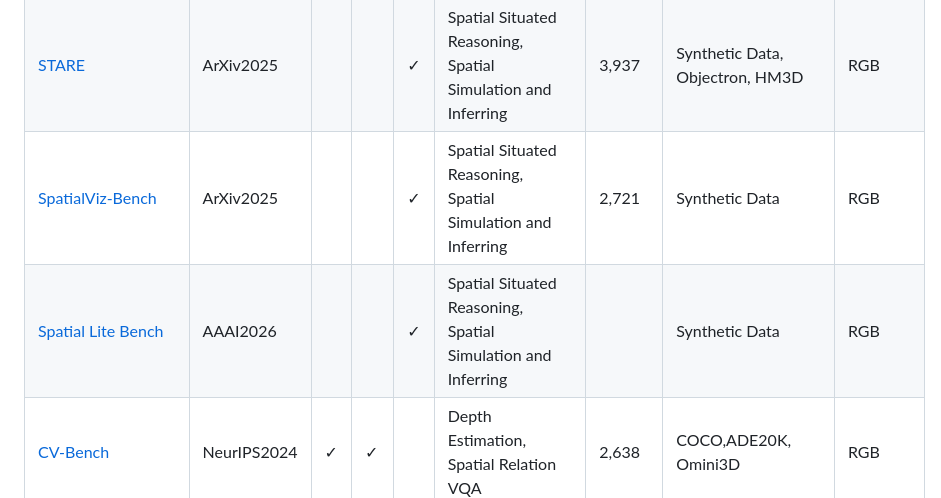
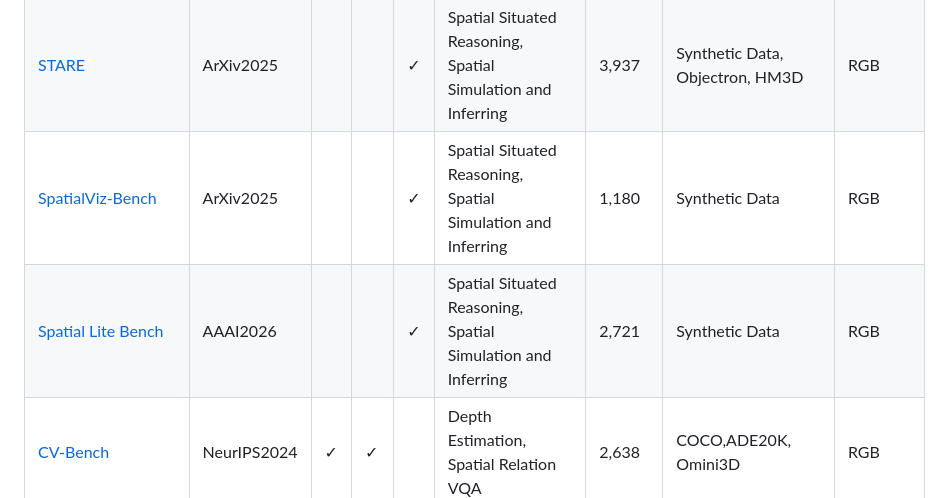
Before and after one commit to vulab-AI/Awesome-Spatial-VLMs, a Markdown page: data_benchmark/Benchmark_SVQA.md, the part around the change. GitHub-like rendering.

Commit message:
Add new datasets to Benchmark_SVQA.md
Added new entries for SpatialViz-Bench and Spatial Lite Bench datasets, including details such as publication year, tasks, and dataset sources.

```diff
--- a/data_benchmark/Benchmark_SVQA.md
+++ b/data_benchmark/Benchmark_SVQA.md
@@ -24,8 +24,8 @@ The Spatial Benchmarks table includes **51 datasets** described by **9 attribute
 <tr style="background-color:#fafafa;"><td style="border:1px solid #ddd;padding:3px 5px;text-align:center;"><a href="https://huggingface.co/datasets/StephenZhu/CoSpace">CoSpace</a></td><td style="border:1px solid #ddd;padding:3px 5px;text-align:center;">CVPR2025</td><td style="border:1px solid #ddd;padding:3px 5px;text-align:center;"></td><td style="border:1px solid #ddd;padding:3px 5px;text-align:center;"></td><td style="border:1px solid #ddd;padding:3px 5px;text-align:center;">✓</td><td style="border:1px solid #ddd;padding:3px 5px;text-align:center;">Spatial Situated Reasoning, Spatial Simulation and Inferring</td><td style="border:1px solid #ddd;padding:3px 5px;text-align:center;">1,626</td><td style="border:1px solid #ddd;padding:3px 5px;text-align:center;">Baidu Map Panorama API, HM3D</td><td style="border:1px solid #ddd;padding:3px 5px;text-align:center;">RGB</td></tr>
 <tr style="background-color:#ffffff;"><td style="border:1px solid #ddd;padding:3px 5px;text-align:center;"><a href="https://github.com/apple/ml-space-benchmark">SPACE-Visual</a></td><td style="border:1px solid #ddd;padding:3px 5px;text-align:center;">ICLR2025</td><td style="border:1px solid #ddd;padding:3px 5px;text-align:center;"></td><td style="border:1px solid #ddd;padding:3px 5px;text-align:center;"></td><td style="border:1px solid #ddd;padding:3px 5px;text-align:center;">✓</td><td style="border:1px solid #ddd;padding:3px 5px;text-align:center;">Spatial Situated Reasoning, Spatial Simulation and Inferring</td><td style="border:1px solid #ddd;padding:3px 5px;text-align:center;">5,008</td><td style="border:1px solid #ddd;padding:3px 5px;text-align:center;">Synthetic Data, Oline</td><td style="border:1px solid #ddd;padding:3px 5px;text-align:center;">RGB</td></tr>
 <tr style="background-color:#fafafa;"><td style="border:1px solid #ddd;padding:3px 5px;text-align:center;"><a href="https://huggingface.co/datasets/kuvvi/STARE">STARE</a></td><td style="border:1px solid #ddd;padding:3px 5px;text-align:center;">ArXiv2025</td><td style="border:1px solid #ddd;padding:3px 5px;text-align:center;"></td><td style="border:1px solid #ddd;padding:3px 5px;text-align:center;"></td><td style="border:1px solid #ddd;padding:3px 5px;text-align:center;">✓</td><td style="border:1px solid #ddd;padding:3px 5px;text-align:center;">Spatial Situated Reasoning, Spatial Simulation and Inferring</td><td style="border:1px solid #ddd;padding:3px 5px;text-align:center;">3,937</td><td style="border:1px solid #ddd;padding:3px 5px;text-align:center;">Synthetic Data, Objectron, HM3D</td><td style="border:1px solid #ddd;padding:3px 5px;text-align:center;">RGB</td></tr>
-<tr style="background-color:#ffffff;"><td style="border:1px solid #ddd;padding:3px 5px;text-align:center;"><a href="https://huggingface.co/datasets/PLM-Team/Spatial-Visualization-Benchmark">SpatialViz-Bench</a></td><td style="border:1px solid #ddd;padding:3px 5px;text-align:center;">ArXiv2025</td><td style="border:1px solid #ddd;padding:3px 5px;text-align:center;"></td><td style="border:1px solid #ddd;padding:3px 5px;text-align:center;"></td><td style="border:1px solid #ddd;padding:3px 5px;text-align:center;">✓</td><td style="border:1px solid #ddd;padding:3px 5px;text-align:center;">Spatial Situated Reasoning, Spatial Simulation and Inferring</td><td style="border:1px solid #ddd;padding:3px 5px;text-align:center;">2,721</td><td style="border:1px solid #ddd;padding:3px 5px;text-align:center;">Synthetic Data</td><td style="border:1px solid #ddd;padding:3px 5px;text-align:center;">RGB</td></tr>
-<tr style="background-color:#ffffff;"><td style="border:1px solid #ddd;padding:3px 5px;text-align:center;"><a href="https://github.com/jameslian87v5/SpatialLite">Spatial Lite Bench</a></td><td style="border:1px solid #ddd;padding:3px 5px;text-align:center;">AAAI2026</td><td style="border:1px solid #ddd;padding:3px 5px;text-align:center;"></td><td style="border:1px solid #ddd;padding:3px 5px;text-align:center;"></td><td style="border:1px solid #ddd;padding:3px 5px;text-align:center;">✓</td><td style="border:1px solid #ddd;padding:3px 5px;text-align:center;">Spatial Situated Reasoning, Spatial Simulation and Inferring</td><td style="border:1px solid #ddd;padding:3px 5px;text-align:center;"></td><td style="border:1px solid #ddd;padding:3px 5px;text-align:center;">Synthetic Data</td><td style="border:1px solid #ddd;padding:3px 5px;text-align:center;">RGB</td></tr>
+<tr style="background-color:#ffffff;"><td style="border:1px solid #ddd;padding:3px 5px;text-align:center;"><a href="https://huggingface.co/datasets/PLM-Team/Spatial-Visualization-Benchmark">SpatialViz-Bench</a></td><td style="border:1px solid #ddd;padding:3px 5px;text-align:center;">ArXiv2025</td><td style="border:1px solid #ddd;padding:3px 5px;text-align:center;"></td><td style="border:1px solid #ddd;padding:3px 5px;text-align:center;"></td><td style="border:1px solid #ddd;padding:3px 5px;text-align:center;">✓</td><td style="border:1px solid #ddd;padding:3px 5px;text-align:center;">Spatial Situated Reasoning, Spatial Simulation and Inferring</td><td style="border:1px solid #ddd;padding:3px 5px;text-align:center;">1,180</td><td style="border:1px solid #ddd;padding:3px 5px;text-align:center;">Synthetic Data</td><td style="border:1px solid #ddd;padding:3px 5px;text-align:center;">RGB</td></tr>
+<tr style="background-color:#ffffff;"><td style="border:1px solid #ddd;padding:3px 5px;text-align:center;"><a href="https://github.com/jameslian87v5/SpatialLite">Spatial Lite Bench</a></td><td style="border:1px solid #ddd;padding:3px 5px;text-align:center;">AAAI2026</td><td style="border:1px solid #ddd;padding:3px 5px;text-align:center;"></td><td style="border:1px solid #ddd;padding:3px 5px;text-align:center;"></td><td style="border:1px solid #ddd;padding:3px 5px;text-align:center;">✓</td><td style="border:1px solid #ddd;padding:3px 5px;text-align:center;">Spatial Situated Reasoning, Spatial Simulation and Inferring</td><td style="border:1px solid #ddd;padding:3px 5px;text-align:center;">2,721</td><td style="border:1px solid #ddd;padding:3px 5px;text-align:center;">Synthetic Data</td><td style="border:1px solid #ddd;padding:3px 5px;text-align:center;">RGB</td></tr>
 <tr style="background-color:#fafafa;"><td style="border:1px solid #ddd;padding:3px 5px;text-align:center;"><a href="https://huggingface.co/datasets/nyu-visionx/CV-Bench">CV-Bench</a></td><td style="border:1px solid #ddd;padding:3px 5px;text-align:center;">NeurIPS2024</td><td style="border:1px solid #ddd;padding:3px 5px;text-align:center;">✓</td><td style="border:1px solid #ddd;padding:3px 5px;text-align:center;">✓</td><td style="border:1px solid #ddd;padding:3px 5px;text-align:center;"></td><td style="border:1px solid #ddd;padding:3px 5px;text-align:center;">Depth Estimation, Spatial Relation VQA</td><td style="border:1px solid #ddd;padding:3px 5px;text-align:center;">2,638</td><td style="border:1px solid #ddd;padding:3px 5px;text-align:center;">COCO,ADE20K, Omini3D</td><td style="border:1px solid #ddd;padding:3px 5px;text-align:center;">RGB</td></tr>
 <tr style="background-color:#ffffff;"><td style="border:1px solid #ddd;padding:3px 5px;text-align:center;"><a href="https://huggingface.co/datasets/a8cheng/SpatialRGPT-Bench">SpatialRGPT-Bench</a></td><td style="border:1px solid #ddd;padding:3px 5px;text-align:center;">Neurips2024</td><td style="border:1px solid #ddd;padding:3px 5px;text-align:center;">✓</td><td style="border:1px solid #ddd;padding:3px 5px;text-align:center;">✓</td><td style="border:1px solid #ddd;padding:3px 5px;text-align:center;"></td><td style="border:1px solid #ddd;padding:3px 5px;text-align:center;">3D Object Detection, Depth Estimation, Spatial Relations VQA,</td><td style="border:1px solid #ddd;padding:3px 5px;text-align:center;">1,410</td><td style="border:1px solid #ddd;padding:3px 5px;text-align:center;">nuScenes,Hypersim, SUNRGBD, KITTI, ARKitScenes ...</td><td style="border:1px solid #ddd;padding:3px 5px;text-align:center;">RGB</td></tr>
 <tr style="background-color:#fafafa;"><td style="border:1px solid #ddd;padding:3px 5px;text-align:center;"><a href="https://huggingface.co/datasets/andrewliao11/Q-Spatial-Bench">Q-Spatial</a></td><td style="border:1px solid #ddd;padding:3px 5px;text-align:center;">EMNLP2024</td><td style="border:1px solid #ddd;padding:3px 5px;text-align:center;">✓</td><td style="border:1px solid #ddd;padding:3px 5px;text-align:center;">✓</td><td style="border:1px solid #ddd;padding:3px 5px;text-align:center;"></td><td style="border:1px solid #ddd;padding:3px 5px;text-align:center;">3D Object Detection, Spatial Relations VQA</td><td style="border:1px solid #ddd;padding:3px 5px;text-align:center;">271</td><td style="border:1px solid #ddd;padding:3px 5px;text-align:center;">ScanNet, images captured by iPhone</td><td style="border:1px solid #ddd;padding:3px 5px;text-align:center;">RGB</td></tr>
```
